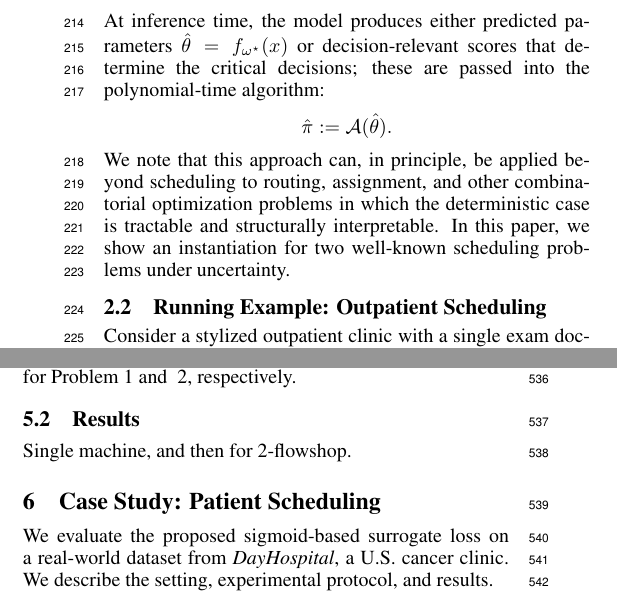
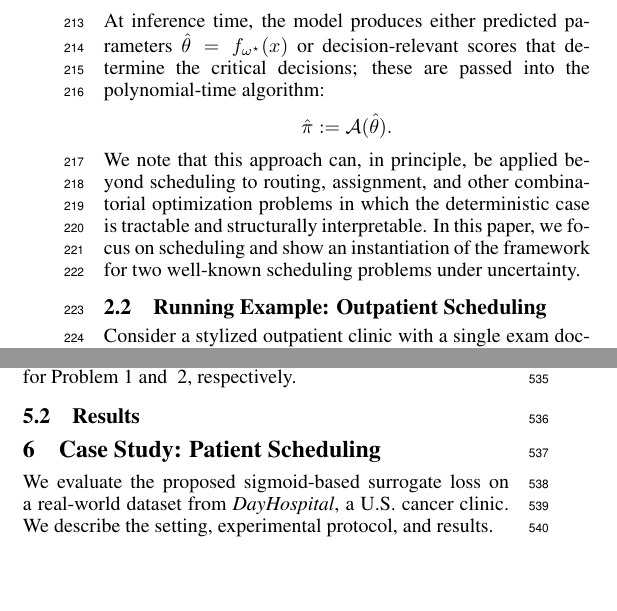
Before and after one commit to ArikSenderovich1983/IJCAI2026_Learn_to_Schedule, a LaTeX paper (main.tex): two parts of the columns of pages 3 and 6 of 9, joined at a grey line, cut so that both start at the same text, the shorter picture padded with empty space. Compiled offline with pdfLaTeX.

Commit message:
Updates from Overleaf

```diff
--- a/main.tex
+++ b/main.tex
@@ -263,7 +263,8 @@ the critical decisions; these are passed into the polynomial-time algorithm:
 We note that this approach can, in principle, be applied beyond scheduling to routing, assignment, and other
 combinatorial optimization problems in which the deterministic case is
 tractable and structurally interpretable.
-In this paper, we show an instantiation for two well-known scheduling problems
+In this paper, we focus on scheduling and show an instantiation
+of the framework for two well-known scheduling problems
 under uncertainty.
 
 % \subsection{Implications for Scheduling Problems}
@@ -853,7 +854,6 @@ SPO+ & 17.746 & 19.784 & 16.416 & 22.234 & 19.753 & - \\
 \label{tab:linear}
 \end{table}
 
-Single machine, and then for 2-flowshop.
 
 
 
```
Also changed, not shown: main.tex (6 more changed lines).
